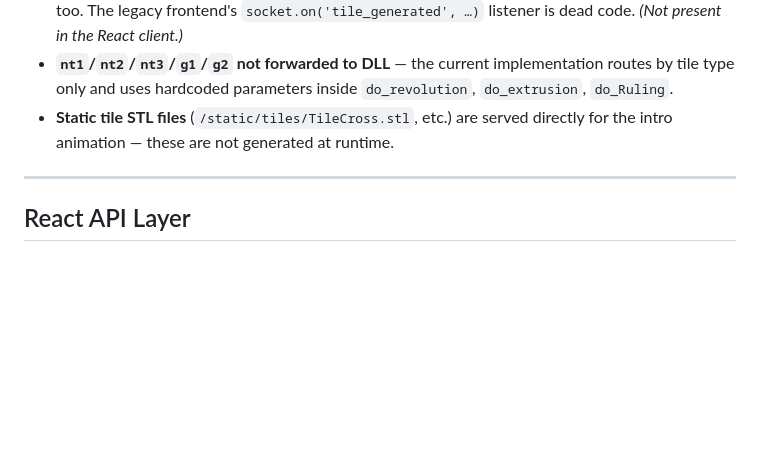
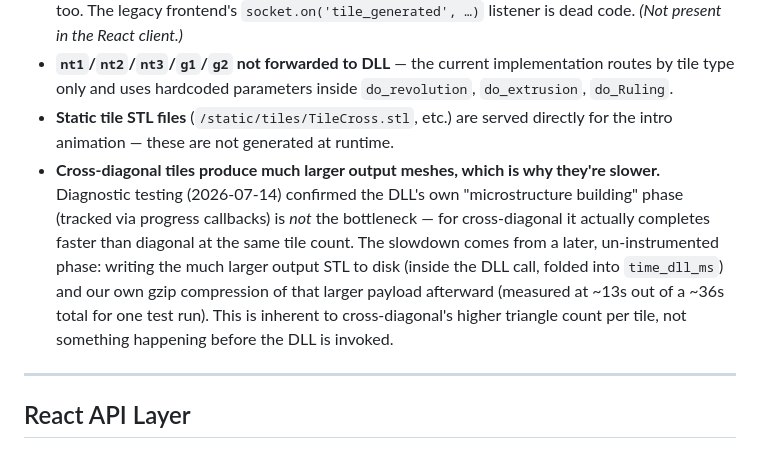
Before and after one commit to yardenkeshet/lattice-website, a Markdown page: backend_api.md, the part around the change. Drawn GitHub-style; blank space fills up the shorter version.

Commit message:
docs: record cross-diagonal slowness investigation finding

```diff
--- a/backend_api.md
+++ b/backend_api.md
@@ -224,6 +224,7 @@ Emitted when a server-side error occurs during `calculate` or file I/O.
 - **`tile_generated` event does not exist on the server.** The server emits `result` for tile responses too. The legacy frontend's `socket.on('tile_generated', …)` listener is dead code. *(Not present in the React client.)*
 - **`nt1`/`nt2`/`nt3`/`g1`/`g2` not forwarded to DLL** — the current implementation routes by tile type only and uses hardcoded parameters inside `do_revolution`, `do_extrusion`, `do_Ruling`.
 - **Static tile STL files** (`/static/tiles/TileCross.stl`, etc.) are served directly for the intro animation — these are not generated at runtime.
+- **Cross-diagonal tiles produce much larger output meshes, which is why they're slower.** Diagnostic testing (2026-07-14) confirmed the DLL's own "microstructure building" phase (tracked via progress callbacks) is *not* the bottleneck — for cross-diagonal it actually completes faster than diagonal at the same tile count. The slowdown comes from a later, un-instrumented phase: writing the much larger output STL to disk (inside the DLL call, folded into `time_dll_ms`) and our own gzip compression of that larger payload afterward (measured at ~13s out of a ~36s total for one test run). This is inherent to cross-diagonal's higher triangle count per tile, not something happening before the DLL is invoked.
 
 ---
 
```
